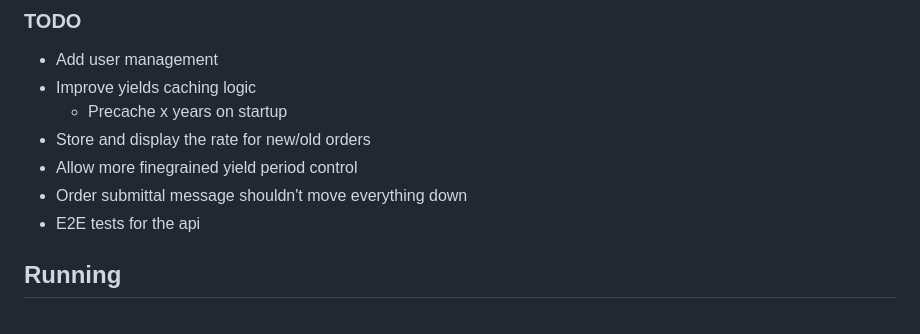
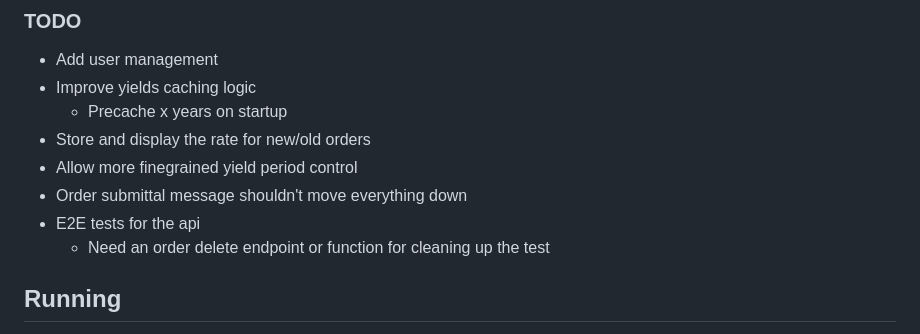
Before and after one commit to MYanello/bank-app, a Markdown page: README.md, the part around the change. Drawn GitHub-style.

Commit message:
test cleanup

```diff
--- a/README.md
+++ b/README.md
@@ -37,6 +37,7 @@ You are working with a bank that needs to manage its liquidity. Build a simple f
 - Allow more finegrained yield period control
 - Order submittal message shouldn't move everything down
 - E2E tests for the api
+  - Need an order delete endpoint or function for cleaning up the test
 ## Running
 If you have a specific port you want to run on you can choose that with `export PORT=9000`, the default port is 8080.
 After starting it can be accessed in the browser at http://localhost:8080 and api docs can be seen at http://localhost:8080/docs
```
